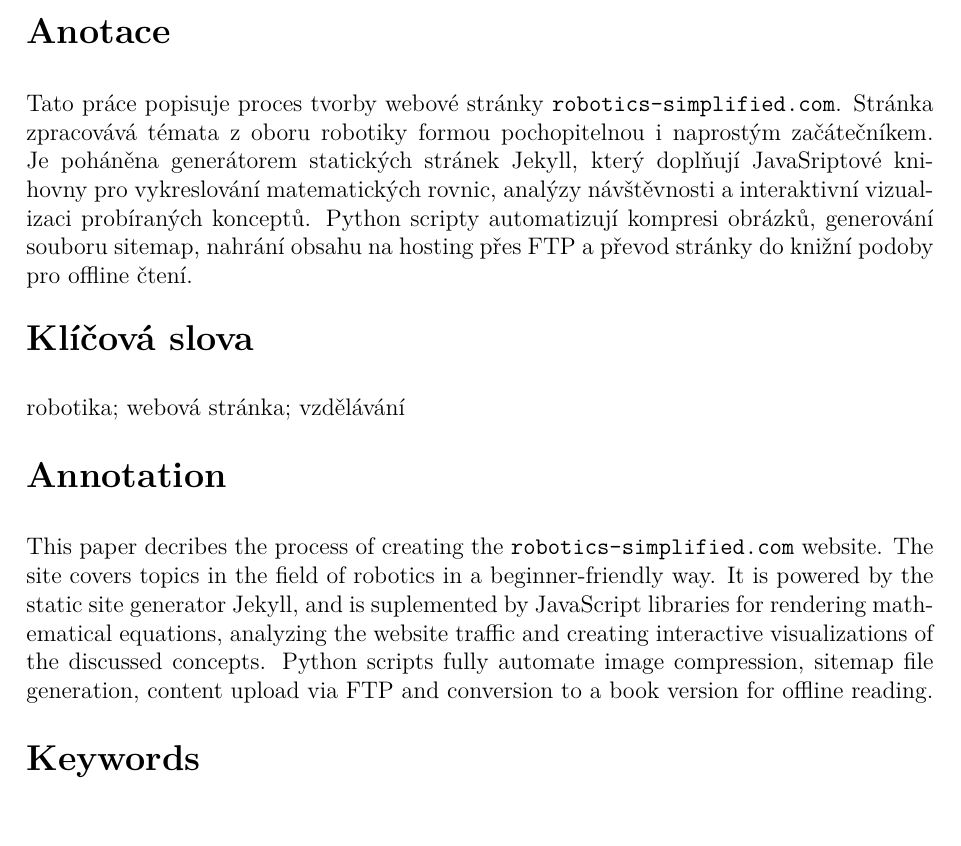
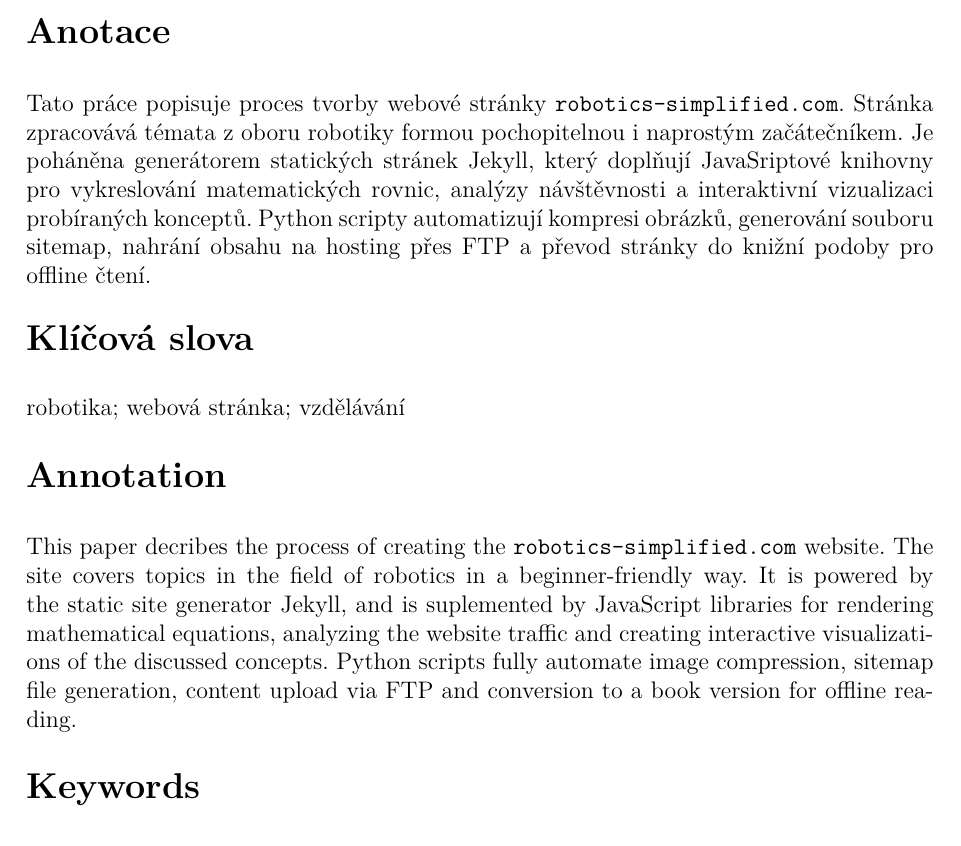
Before and after one commit to xiaoxiae/soc-paper-2019, a LaTeX document (soc.tex): part of page 5 of 20, cut so that both start at the same text. Compiled offline with LuaLaTeX.

Commit message:
use czech language via babel

```diff
--- a/soc.tex
+++ b/soc.tex
@@ -1,5 +1,7 @@
 \documentclass[a4paper, 12pt]{article}
 \usepackage[top=2.5cm, left=3.5cm, right=1.5cm, bottom=2.5cm, includefoot]{geometry}
+
+\usepackage[czech]{babel}                     % use the czech language
 
 \usepackage{graphicx}                         % graphics
 \graphicspath{ {./img/} }                     % graphics path
@@ -12,7 +14,7 @@
 \usepackage{amsmath, amstext}                 % math
 
 \usepackage[font=small,labelfont=bf]{caption} % caption settings
-\renewcommand{\figurename}{Obr. č.}           % change caption name
+\usepackage[figurename=Obr. č.]{caption}   % caption name
 
 \usepackage[numbib, nottoc]{tocbibind}        % number bib, no toc in toc
 \makeatletter                                 % lof numbering
```
